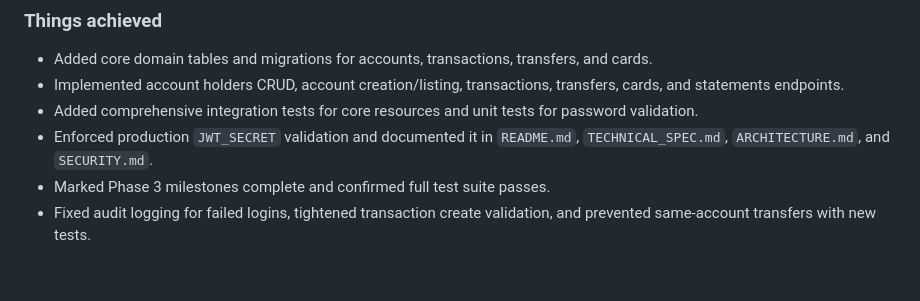
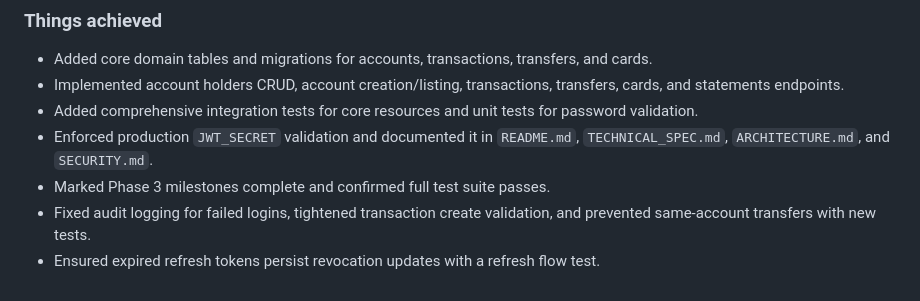
Before and after one commit to AndreyReyes/banking-service, a Markdown page: AI_LOG.md, the part around the change. GitHub-like rendering.

Commit message:
docs: note refresh revocation fix
Record the expired refresh token revocation update in the AI log.

```diff
--- a/AI_LOG.md
+++ b/AI_LOG.md
@@ -147,3 +147,4 @@
 - Enforced production `JWT_SECRET` validation and documented it in `README.md`, `TECHNICAL_SPEC.md`, `ARCHITECTURE.md`, and `SECURITY.md`.
 - Marked Phase 3 milestones complete and confirmed full test suite passes.
 - Fixed audit logging for failed logins, tightened transaction create validation, and prevented same-account transfers with new tests.
+- Ensured expired refresh tokens persist revocation updates with a refresh flow test.
```
